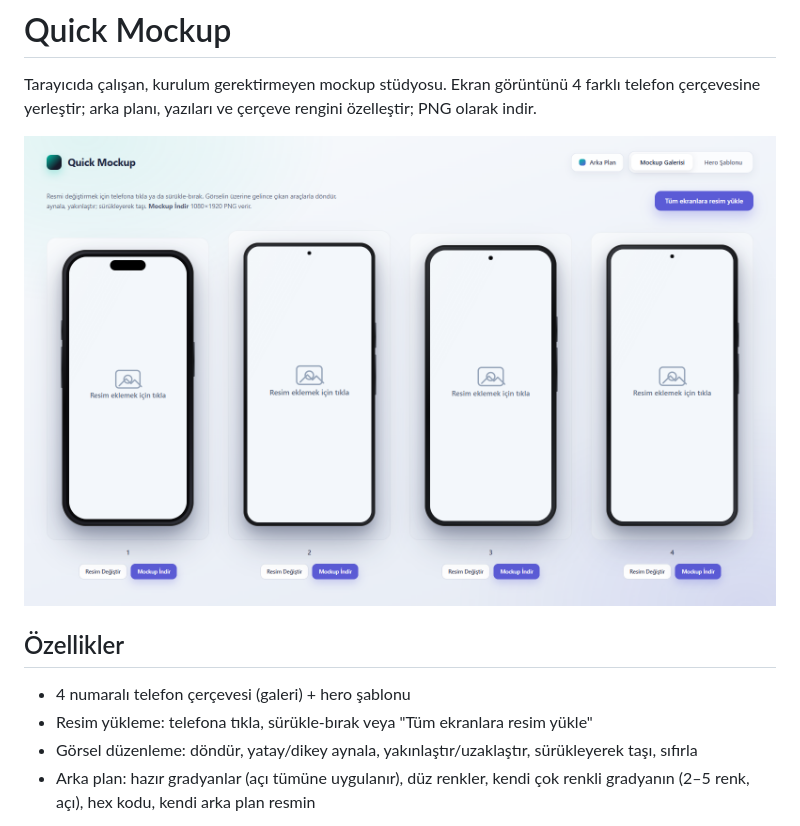
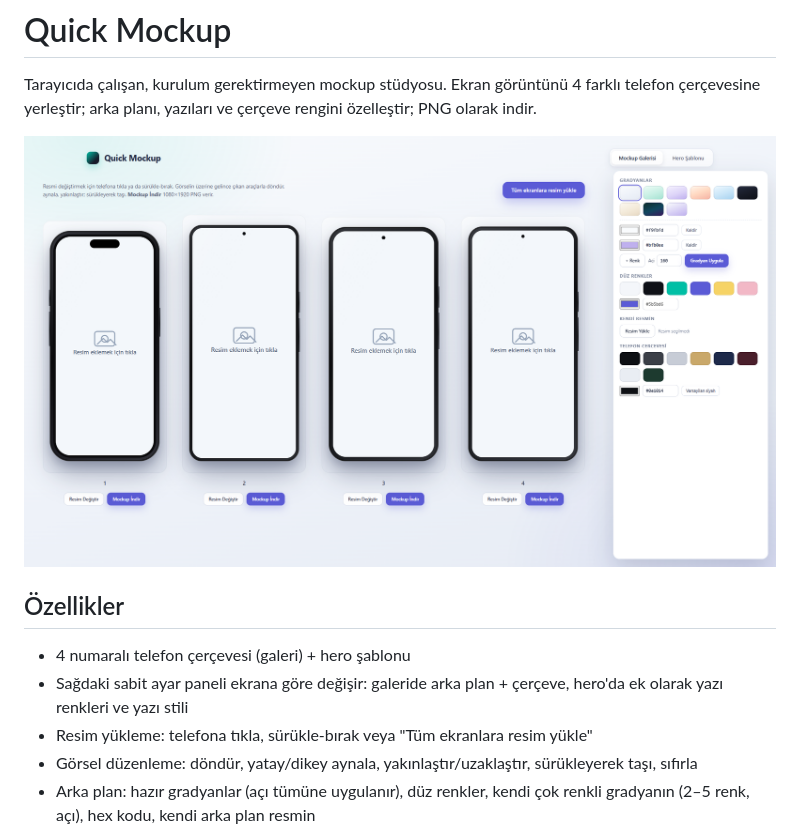
Before and after one commit to batuhansavas-yilmaz/quick-mockup, a Markdown page: README.md, the part around the change. Drawn GitHub-style; pictures changed too: preview.png.

Commit message:
Quick Mockup: sabit ayar paneli ve ekrana ozel kontroller

```diff
--- a/README.md
+++ b/README.md
@@ -7,6 +7,7 @@ Tarayıcıda çalışan, kurulum gerektirmeyen mockup stüdyosu. Ekran görünt
 ## Özellikler
 
 - 4 numaralı telefon çerçevesi (galeri) + hero şablonu
+- Sağdaki sabit ayar paneli ekrana göre değişir: galeride arka plan + çerçeve, hero'da ek olarak yazı renkleri ve yazı stili
 - Resim yükleme: telefona tıkla, sürükle-bırak veya "Tüm ekranlara resim yükle"
 - Görsel düzenleme: döndür, yatay/dikey aynala, yakınlaştır/uzaklaştır, sürükleyerek taşı, sıfırla
 - Arka plan: hazır gradyanlar (açı tümüne uygulanır), düz renkler, kendi çok renkli gradyanın (2–5 renk, açı), hex kodu, kendi arka plan resmin
```
Also changed, not shown: 1 other file.
